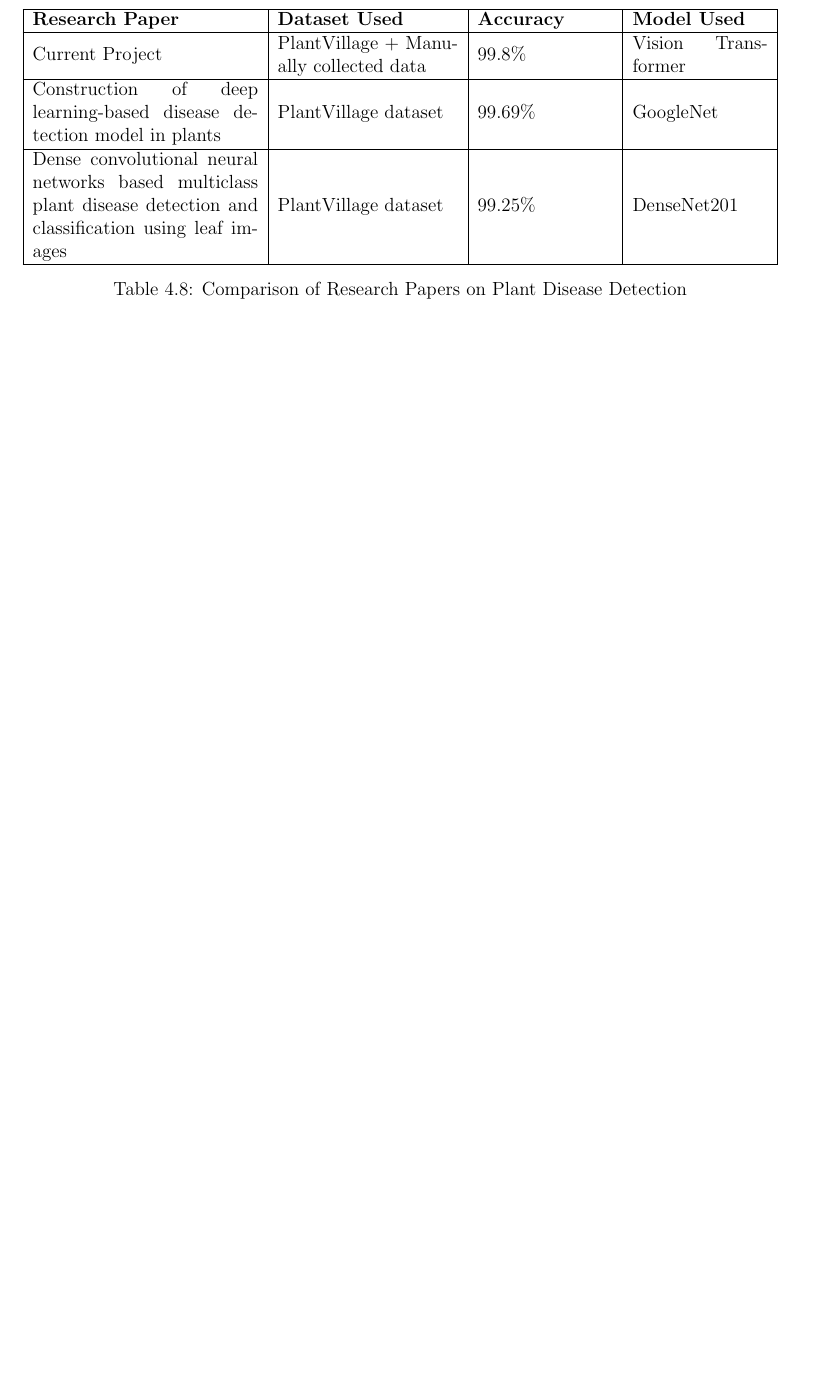
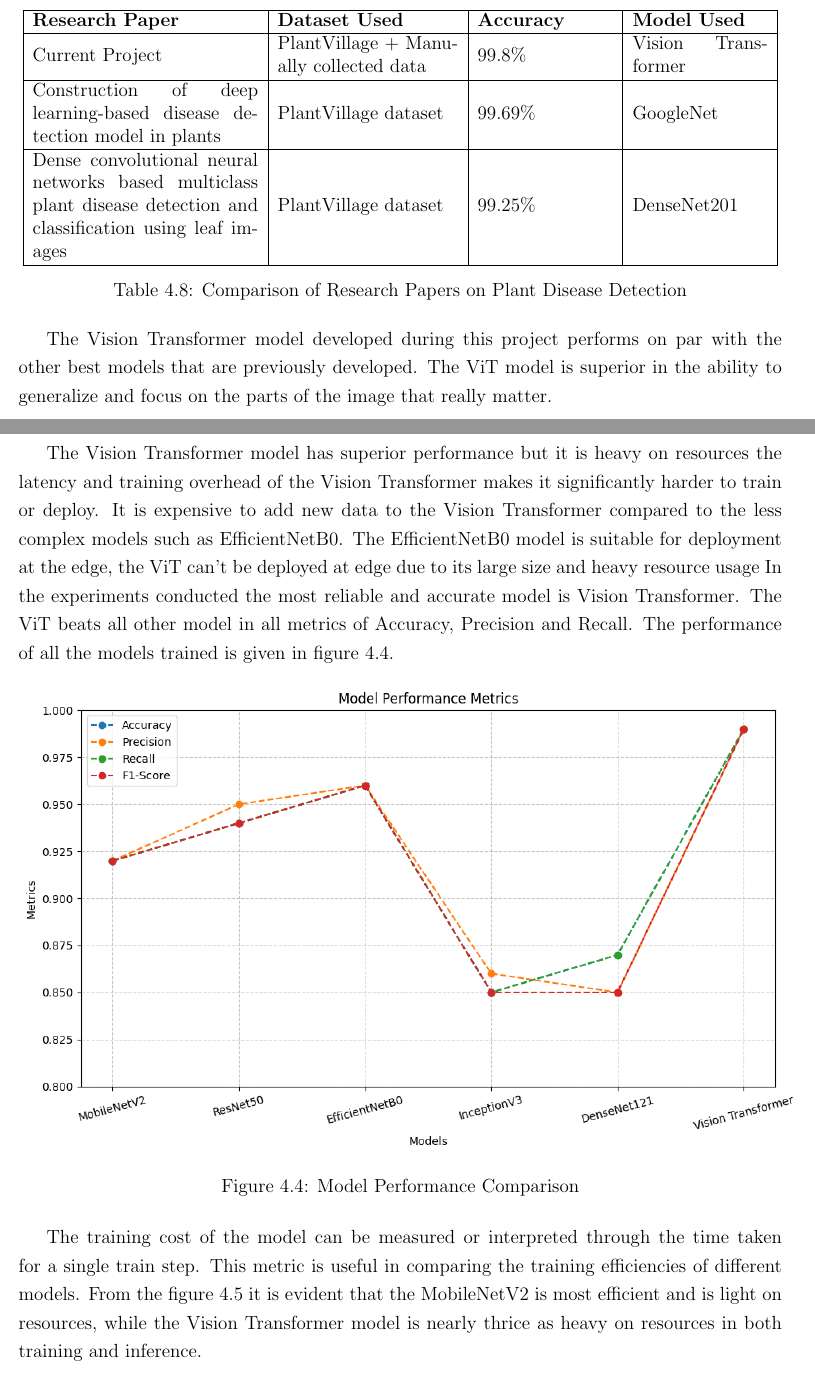
Before and after one commit to dlsathvik04/AI_B9_Project_Report, a LaTeX thesis (mythesis.tex, which reads chapters/chapter4.tex): part of page 40 of 44 before the commit and two parts of pages 40 and 41 of 46 after it, the two joined at a grey line, cut so that both start at the same text, the shorter picture padded with empty space. Compiled offline with pdfLaTeX.

Commit message:
Complete chapter 4

```diff
--- a/chapters/chapter4.tex
+++ b/chapters/chapter4.tex
@@ -411,3 +411,16 @@ The same architectures replicated form the paper showed inconsistent results due
     \caption{Comparison of Research Papers on Plant Disease Detection}
     \label{tab:plant_disease}
 \end{table}
+
+The Vision Transformer model developed during this project performs on par with the other best models that are previously developed. The ViT model is superior in the ability to generalize and focus on the parts of the image that really matter.
+
+The Vision Transformer model has superior performance but it is heavy on resources the latency and training overhead of the Vision Transformer makes it significantly harder to train or deploy. It is expensive to add new data to the Vision Transformer compared to the less complex models such as EfficientNetB0. The EfficientNetB0 model is suitable for deployment at the edge, the ViT can't be deployed at edge due to its large size and heavy resource usage In the experiments conducted the most reliable and accurate model is Vision Transformer. The ViT beats all other model in all metrics of Accuracy, Precision and Recall. The performance of all the models trained is given in figure 4.4.
+
+\begin{figure}[h!]
+    \centering
+    \includegraphics[scale=0.5]{model_performance.png}
+    \caption{Model Performance Comparison}
+    \label{fig:model_performance}
+\end{figure}
+
+The training cost of the model can be measured or interpreted through the time taken for a single train step. This metric is useful in comparing the training efficiencies of different models. From the figure 4.5 it is evident that the MobileNetV2 is most efficient and is light on resources, while the Vision Transformer model is nearly thrice as heavy on resources in both training and inference.
```
Also changed, not shown: images/latencies.png (added), images/model_performance.png (added), mythesis.pdf, chapters/chapter4.tex (7 more changed lines), 7 other files.
